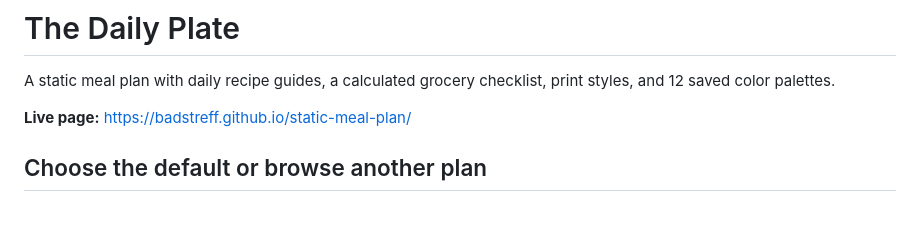
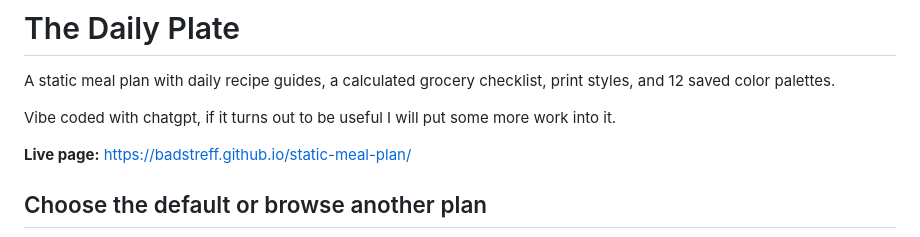
Before and after one commit to badstreff/static-meal-plan, a Markdown page: README.md, the part around the change. Drawn GitHub-style; blank space fills up the shorter version.

```diff
--- a/README.md
+++ b/README.md
@@ -1,6 +1,8 @@
 # The Daily Plate
 
 A static meal plan with daily recipe guides, a calculated grocery checklist, print styles, and 12 saved color palettes.
+
+Vibe coded with chatgpt, if it turns out to be useful I will put some more work into it.
 
 **Live page:** https://badstreff.github.io/static-meal-plan/
 
```
